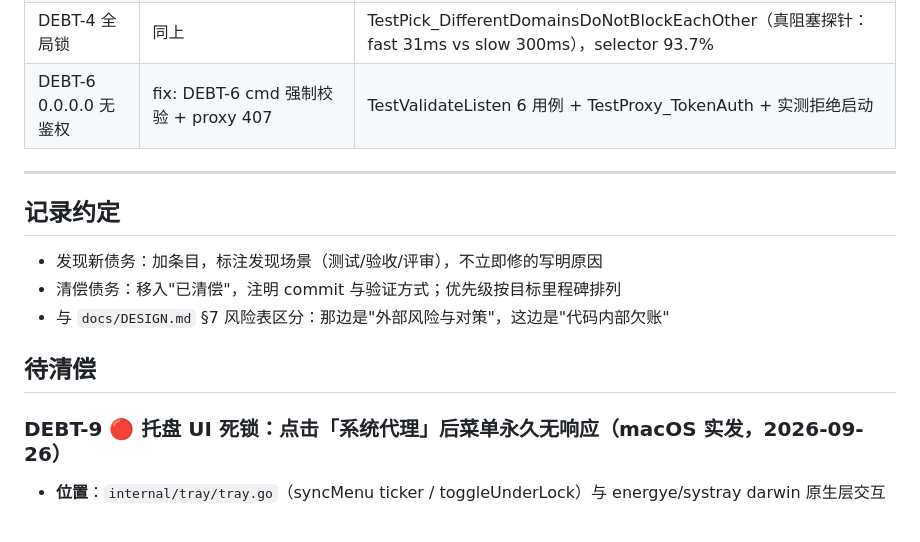
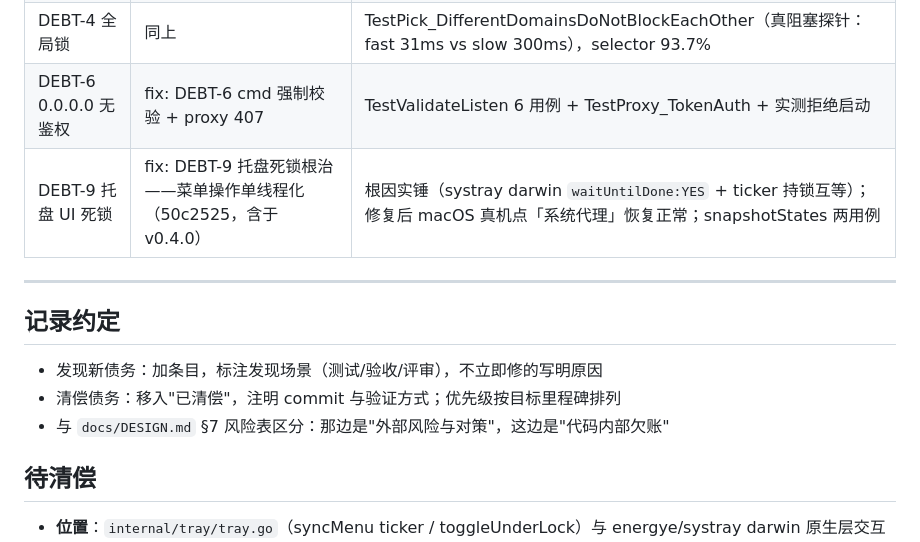
Before and after one commit to mabw/light-github, a Markdown page: docs/DEBT.md, the part around the change. GitHub-like rendering.

```diff
--- a/docs/DEBT.md
+++ b/docs/DEBT.md
@@ -62,6 +62,7 @@
 | DEBT-3 冷启动慢 | fix: DEBT-3/4 selector 分片锁+Preload 后台预热 | TestSelector_PreloadFillsCache + cmd 启动预热接入 |
 | DEBT-4 全局锁 | 同上 | TestPick_DifferentDomainsDoNotBlockEachOther（真阻塞探针：fast 31ms vs slow 300ms），selector 93.7% |
 | DEBT-6 0.0.0.0 无鉴权 | fix: DEBT-6 cmd 强制校验 + proxy 407 | TestValidateListen 6 用例 + TestProxy_TokenAuth + 实测拒绝启动 |
+| DEBT-9 托盘 UI 死锁 | fix: DEBT-9 托盘死锁根治——菜单操作单线程化（50c2525，含于 v0.4.0） | 根因实锤（systray darwin `waitUntilDone:YES` + ticker 持锁互等）；修复后 macOS 真机点「系统代理」恢复正常；snapshotStates 两用例 |
 
 ---
 
@@ -72,8 +73,6 @@
 - 与 `docs/DESIGN.md` §7 风险表区分：那边是"外部风险与对策"，这边是"代码内部欠账"
 
 ## 待清偿
-
-### DEBT-9 🔴 托盘 UI 死锁：点击「系统代理」后菜单永久无响应（macOS 实发，2026-09-26）
 
 - **位置**：`internal/tray/tray.go`（syncMenu ticker / toggleUnderLock）与 energye/systray darwin 原生层交互
 - **复现**（用户真机，v0.3.0 部署版）：09:31:01-02 连续开关「加速」正常（有日志），随后点击「系统代理」——**无任何日志**（setSysProxy 未被调用，连失败路径的 Warn 都没有），此后图标点击永久无响应。
```
Also changed, not shown: README.md (+1 -1 lines), docs/DESIGN.md (+1 -1 lines).
